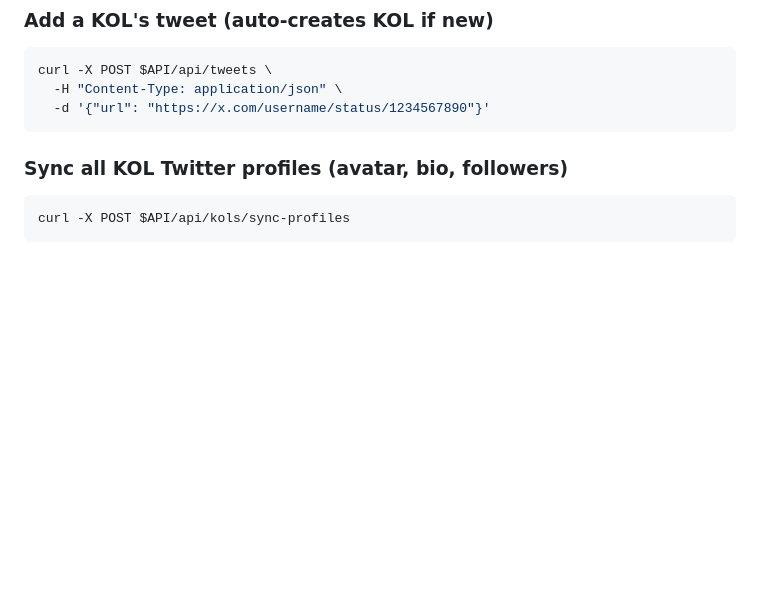
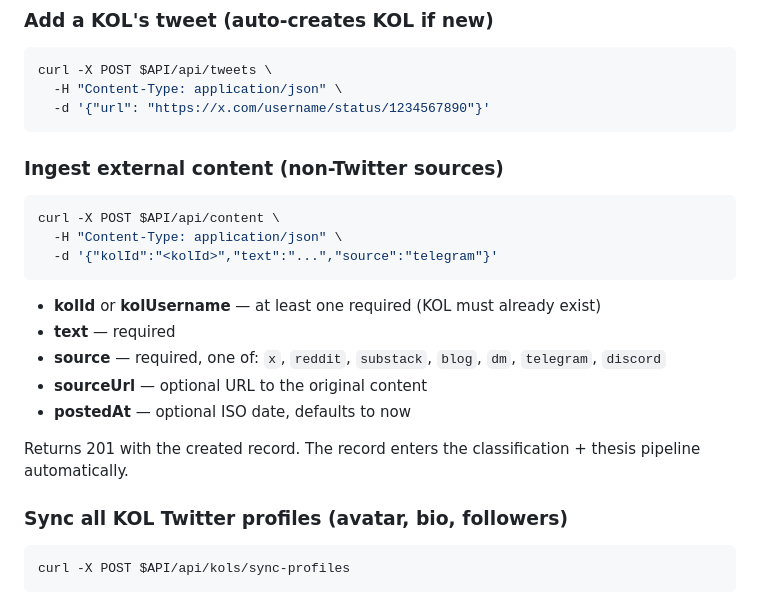
Before and after one commit to Chinoiserie1/omaha-v2, a Markdown page: API_REFERENCE.md, the part around the change. GitHub-like rendering; blank space fills up the shorter version.

Commit message:
docs: add POST /api/content to API reference
Co-Authored-By: Claude Opus 4.6 <noreply@anthropic.com>

````diff
--- a/API_REFERENCE.md
+++ b/API_REFERENCE.md
@@ -16,6 +16,20 @@ curl -X POST $API/api/tweets \
   -H "Content-Type: application/json" \
   -d '{"url": "https://x.com/username/status/1234567890"}'
 ```
+
+### Ingest external content (non-Twitter sources)
+```bash
+curl -X POST $API/api/content \
+  -H "Content-Type: application/json" \
+  -d '{"kolId":"<kolId>","text":"...","source":"telegram"}'
+```
+- **kolId** or **kolUsername** — at least one required (KOL must already exist)
+- **text** — required
+- **source** — required, one of: `x`, `reddit`, `substack`, `blog`, `dm`, `telegram`, `discord`
+- **sourceUrl** — optional URL to the original content
+- **postedAt** — optional ISO date, defaults to now
+
+Returns 201 with the created record. The record enters the classification + thesis pipeline automatically.
 
 ### Sync all KOL Twitter profiles (avatar, bio, followers)
 ```bash
````
